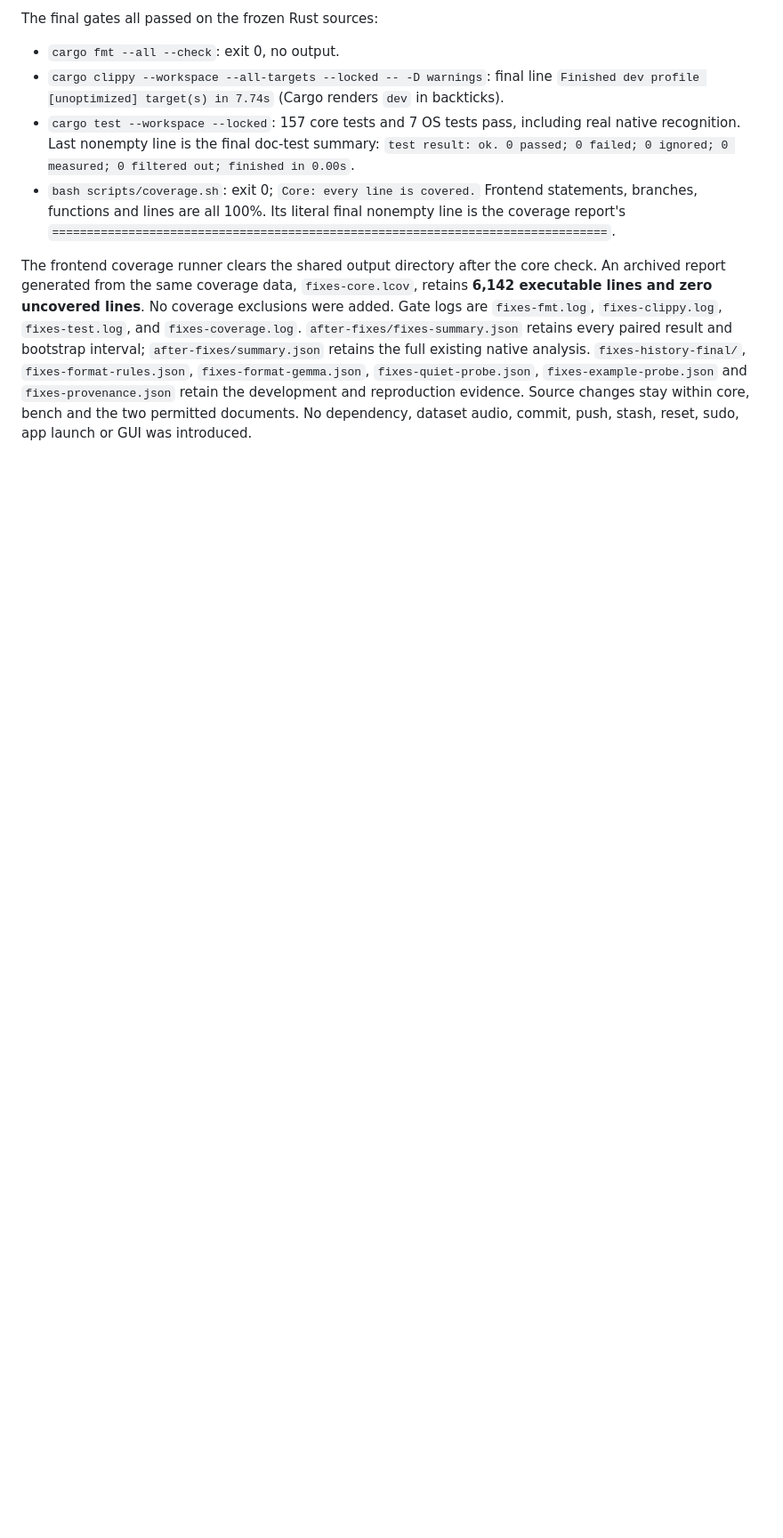
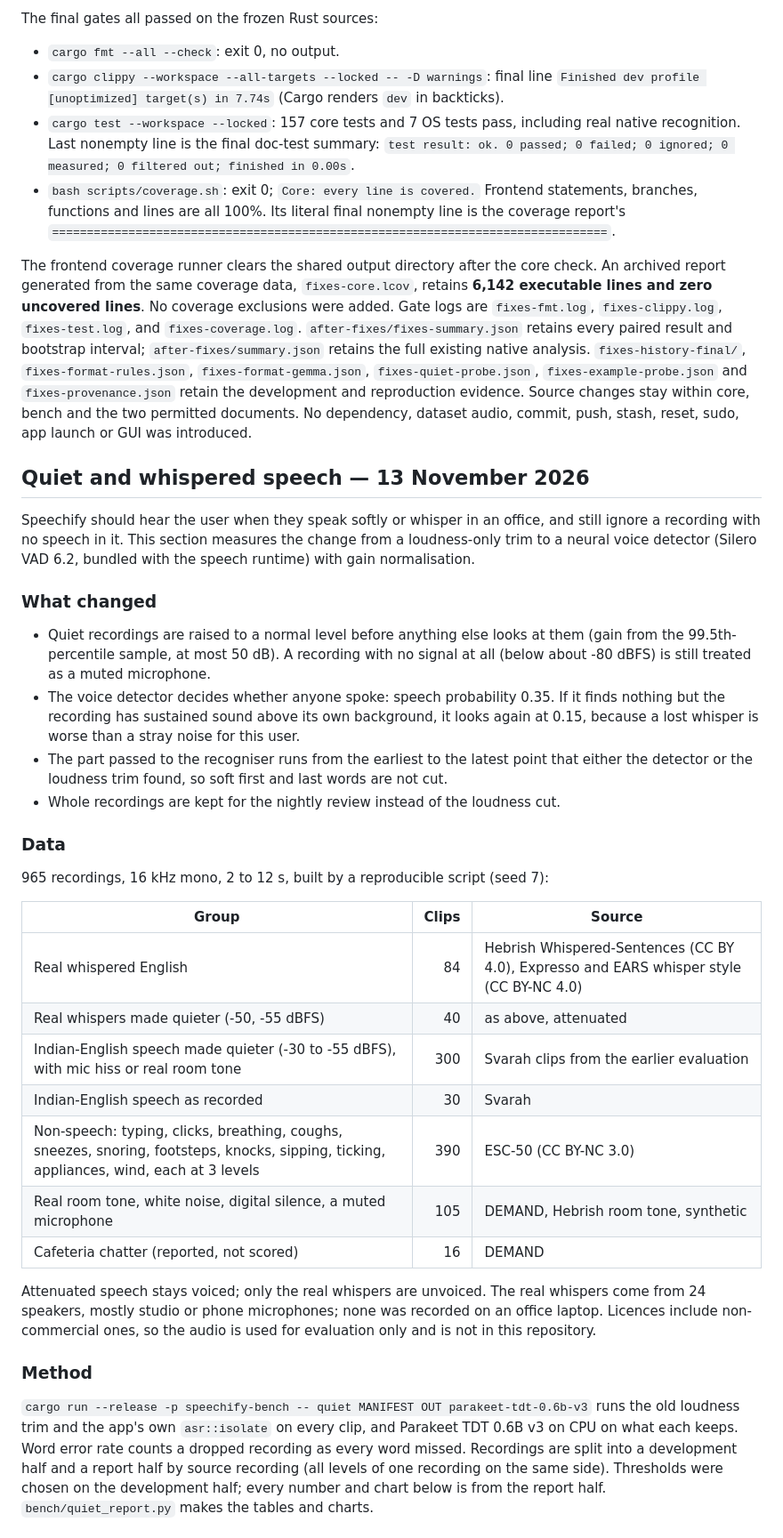
Before and after one commit to Sumedhbhat/speechify, a Markdown page: docs/evaluation.md, the part around one of its changes. Shown at 89% size. Rendered like a GitHub page; blank space fills up the shorter version.

```diff
--- a/docs/evaluation.md
+++ b/docs/evaluation.md
@@ -713,3 +713,56 @@ interval; `after-fixes/summary.json` retains the full existing native analysis.
 retain the development and reproduction evidence. Source changes stay within
 core, bench and the two permitted documents. No dependency, dataset audio,
 commit, push, stash, reset, sudo, app launch or GUI was introduced.
+
+## Quiet and whispered speech — 13 November 2026
+
+Speechify should hear the user when they speak softly or whisper in an office,
+and still ignore a recording with no speech in it. This section measures the
+change from a loudness-only trim to a neural voice detector (Silero VAD 6.2,
+bundled with the speech runtime) with gain normalisation.
+
+### What changed
+
+- Quiet recordings are raised to a normal level before anything else looks at
+  them (gain from the 99.5th-percentile sample, at most 50 dB). A recording
+  with no signal at all (below about -80 dBFS) is still treated as a muted
+  microphone.
+- The voice detector decides whether anyone spoke: speech probability 0.35.
+  If it finds nothing but the recording has sustained sound above its own
+  background, it looks again at 0.15, because a lost whisper is worse than a
+  stray noise for this user.
+- The part passed to the recogniser runs from the earliest to the latest point
+  that either the detector or the loudness trim found, so soft first and last
+  words are not cut.
+- Whole recordings are kept for the nightly review instead of the loudness cut.
+
+### Data
+
+965 recordings, 16 kHz mono, 2 to 12 s, built by a reproducible script (seed 7):
+
+| Group | Clips | Source |
+|---|---:|---|
+| Real whispered English | 84 | Hebrish Whispered-Sentences (CC BY 4.0), Expresso and EARS whisper style (CC BY-NC 4.0) |
+| Real whispers made quieter (-50, -55 dBFS) | 40 | as above, attenuated |
+| Indian-English speech made quieter (-30 to -55 dBFS), with mic hiss or real room tone | 300 | Svarah clips from the earlier evaluation |
+| Indian-English speech as recorded | 30 | Svarah |
+| Non-speech: typing, clicks, breathing, coughs, sneezes, snoring, footsteps, knocks, sipping, ticking, appliances, wind, each at 3 levels | 390 | ESC-50 (CC BY-NC 3.0) |
+| Real room tone, white noise, digital silence, a muted microphone | 105 | DEMAND, Hebrish room tone, synthetic |
+| Cafeteria chatter (reported, not scored) | 16 | DEMAND |
+
+Attenuated speech stays voiced; only the real whispers are unvoiced. The real
+whispers come from 24 speakers, mostly studio or phone microphones; none was
+recorded on an office laptop. Licences include non-commercial ones, so the
+audio is used for evaluation only and is not in this repository.
+
+### Method
+
+`cargo run --release -p speechify-bench -- quiet MANIFEST OUT parakeet-tdt-0.6b-v3`
+runs the old loudness trim and the app's own `asr::isolate` on every clip, and
+Parakeet TDT 0.6B v3 on CPU on what each keeps. Word error rate counts a dropped
+recording as every word missed. Recordings are split into a development half and
+a report half by source recording (all levels of one recording on the same
+side). Thresholds were chosen on the development half; every number and chart
+below is from the report half. `bench/quiet_report.py` makes the tables and
+charts.
+
```
Also changed, not shown: other parts of docs/evaluation.md (+45 -0 lines), docs/evaluation/quiet/examples.png (added), docs/evaluation/quiet/non-speech.png (added), docs/evaluation/quiet/speech-kept.png (added), docs/evaluation/quiet/threshold.png (added), docs/evaluation/quiet/word-error-rate.png (added), 8 other files.
